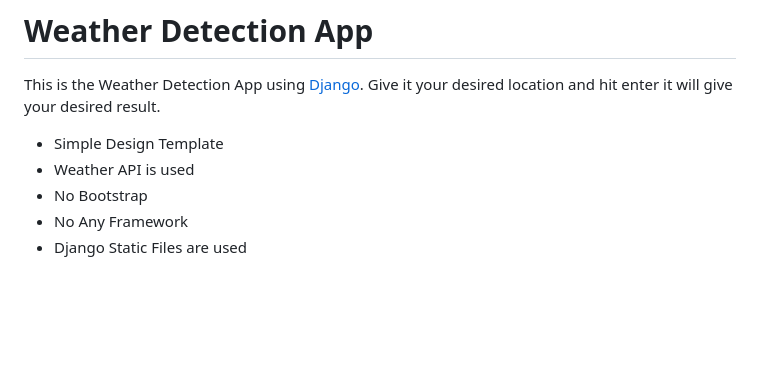
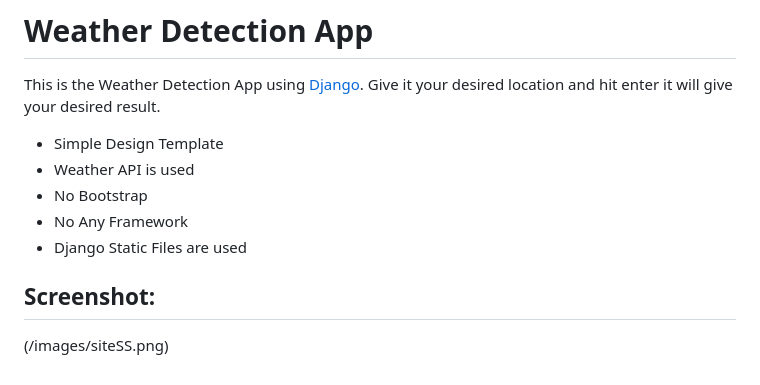
Before and after one commit to FarhanBinYousaf/DjangoWeatherApp, a Markdown page: README.md, the part around the change. Drawn GitHub-style; blank space fills up the shorter version.

Commit message:
image added

```diff
--- a/README.md
+++ b/README.md
@@ -8,3 +8,6 @@ This is the Weather Detection App using [Django](https://www.djangoproject.com/)
 * No Bootstrap
 * No Any Framework
 * Django Static Files are used
+
+## Screenshot:
+(/images/siteSS.png)
```
Also changed, not shown: images/siteSS.png (added).
